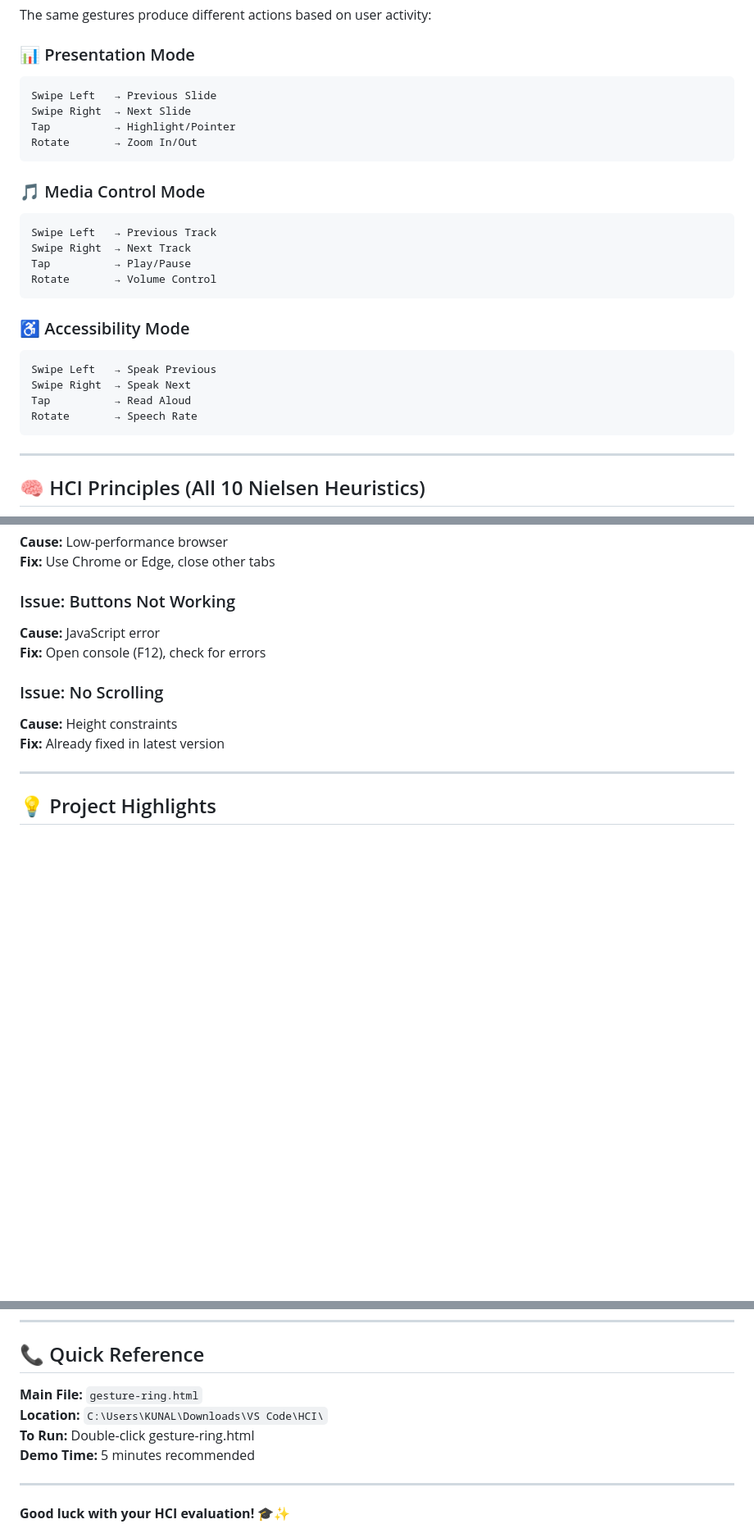
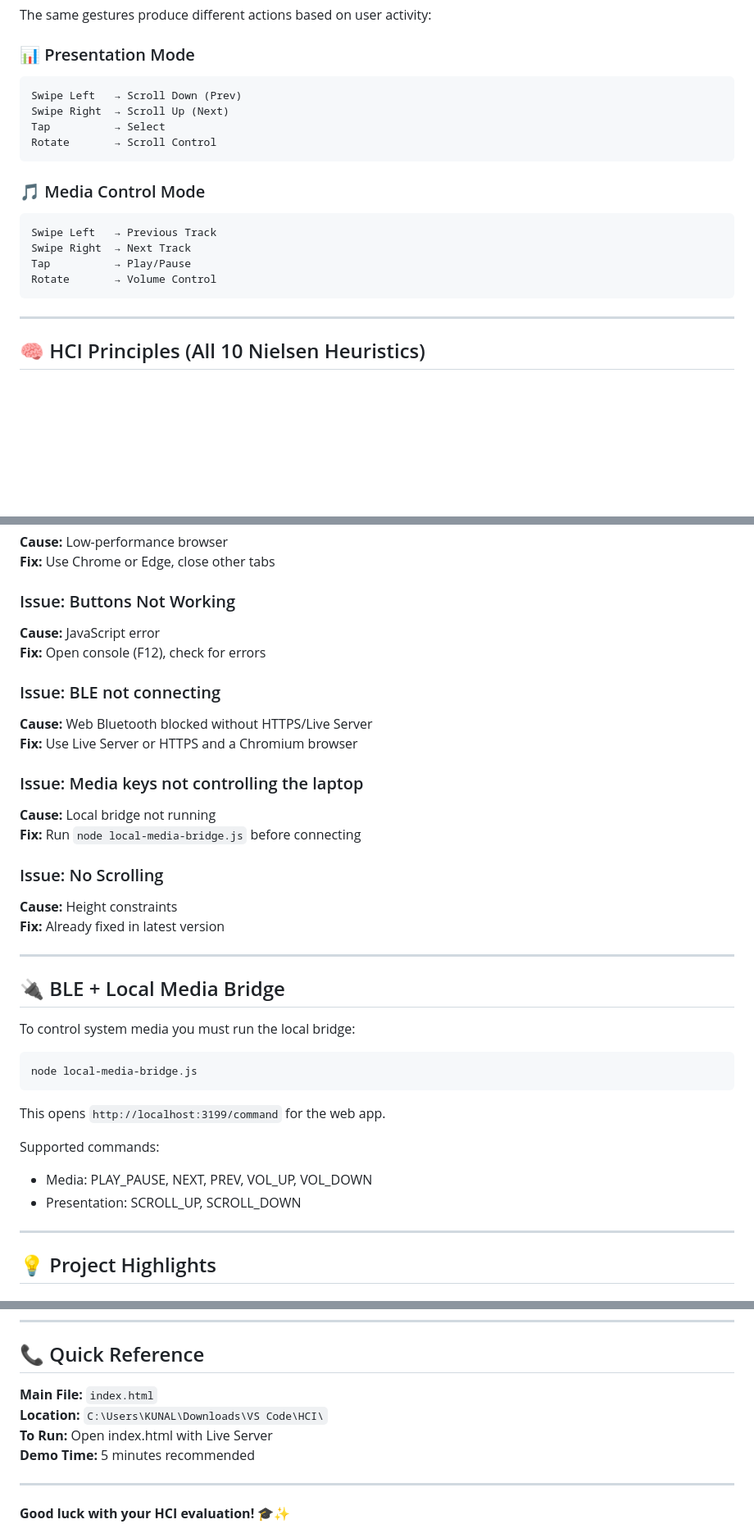
Before and after one commit to kunalsachdev06/SenseRing, a Markdown page: README.md, 3 parts joined by grey strips. Shown at 82% size. Drawn GitHub-style; blank space fills up the shorter version.

````diff
--- a/README.md
+++ b/README.md
@@ -112,10 +112,10 @@ The same gestures produce different actions based on user activity:
 
 ### 📊 Presentation Mode
 ```
-Swipe Left   → Previous Slide
-Swipe Right  → Next Slide
-Tap          → Highlight/Pointer
-Rotate       → Zoom In/Out
+Swipe Left   → Scroll Down (Prev)
+Swipe Right  → Scroll Up (Next)
+Tap          → Select
+Rotate       → Scroll Control
 ```
 
 ### 🎵 Media Control Mode
@@ -124,14 +124,6 @@ Swipe Left   → Previous Track
 Swipe Right  → Next Track
 Tap          → Play/Pause
 Rotate       → Volume Control
-```
-
-### ♿ Accessibility Mode
-```
-Swipe Left   → Speak Previous
-Swipe Right  → Speak Next
-Tap          → Read Aloud
-Rotate       → Speech Rate
 ```
 
 ---
@@ -386,9 +380,31 @@ Text:        #ffffff → #a0a0b8 (White to Gray)
 **Cause:** JavaScript error
 **Fix:** Open console (F12), check for errors
 
+### Issue: BLE not connecting
+**Cause:** Web Bluetooth blocked without HTTPS/Live Server
+**Fix:** Use Live Server or HTTPS and a Chromium browser
+
+### Issue: Media keys not controlling the laptop
+**Cause:** Local bridge not running
+**Fix:** Run `node local-media-bridge.js` before connecting
+
 ### Issue: No Scrolling
 **Cause:** Height constraints
 **Fix:** Already fixed in latest version
+
+---
+
+## 🔌 BLE + Local Media Bridge
+
+To control system media you must run the local bridge:
+```
+node local-media-bridge.js
+```
+This opens `http://localhost:3199/command` for the web app.
+
+Supported commands:
+- Media: PLAY_PAUSE, NEXT, PREV, VOL_UP, VOL_DOWN
+- Presentation: SCROLL_UP, SCROLL_DOWN
 
 ---
 
@@ -473,9 +489,9 @@ This is a **complete, production-grade HCI project** that:
 
 ## 📞 Quick Reference
 
-**Main File:** `gesture-ring.html`
+**Main File:** `index.html`
 **Location:** `C:\Users\KUNAL\Downloads\VS Code\HCI\`
-**To Run:** Double-click gesture-ring.html
+**To Run:** Open index.html with Live Server
 **Demo Time:** 5 minutes recommended
 
 ---
````
Also changed, not shown: other parts of README.md (+20 -18 lines).
